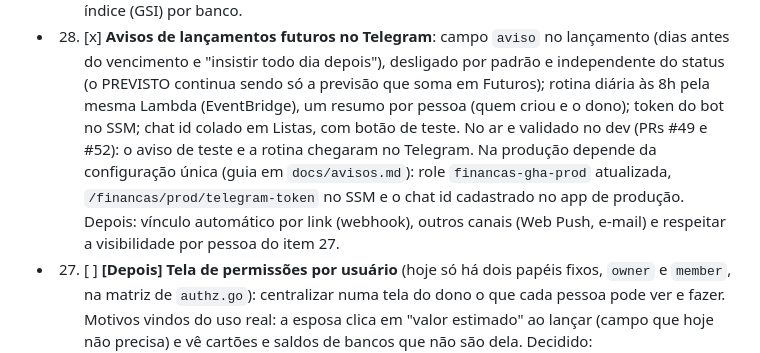
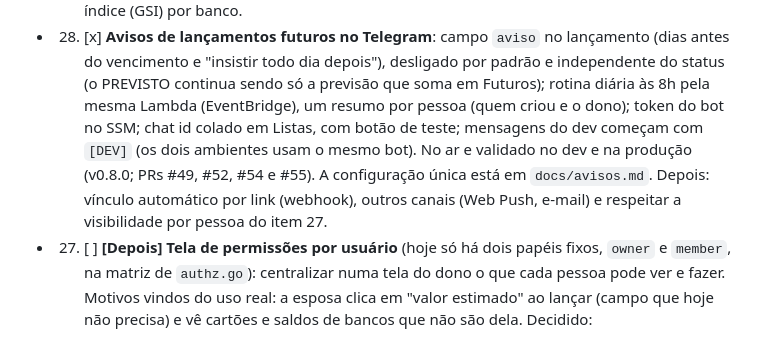
Before and after one commit to cicerotec/financas-ai, a Markdown page: BACKLOG.md, the part around the change. Rendered like a GitHub page.

Commit message:
docs: BACKLOG com o item 28 validado tambem na producao (v0.8.0)
Co-Authored-By: Claude Sonnet 5.5 <noreply@anthropic.com>

```diff
--- a/BACKLOG.md
+++ b/BACKLOG.md
@@ -50,11 +50,10 @@ Cada item começa com a área correspondente entre colchetes. A numeração segu
 - 28. [x] **Avisos de lançamentos futuros no Telegram**: campo `aviso` no lançamento (dias antes do vencimento e
   "insistir todo dia depois"), desligado por padrão e independente do status (o PREVISTO continua sendo só a previsão
   que soma em Futuros); rotina diária às 8h pela mesma Lambda (EventBridge), um resumo por pessoa (quem criou e o
-  dono); token do bot no SSM; chat id colado em Listas, com botão de teste. No ar e validado no dev (PRs #49 e #52):
-  o aviso de teste e a rotina chegaram no Telegram. Na produção depende da configuração única (guia em
-  `docs/avisos.md`): role `financas-gha-prod` atualizada, `/financas/prod/telegram-token` no SSM e o chat id
-  cadastrado no app de produção. Depois: vínculo automático por link (webhook), outros canais (Web Push, e-mail) e
-  respeitar a visibilidade por pessoa do item 27.
+  dono); token do bot no SSM; chat id colado em Listas, com botão de teste; mensagens do dev começam com `[DEV]`
+  (os dois ambientes usam o mesmo bot). No ar e validado no dev e na produção (v0.8.0; PRs #49, #52, #54 e #55). A
+  configuração única está em `docs/avisos.md`. Depois: vínculo automático por link (webhook), outros canais (Web Push,
+  e-mail) e respeitar a visibilidade por pessoa do item 27.
 - 27. [ ] **[Depois] Tela de permissões por usuário** (hoje só há dois papéis fixos, `owner` e `member`, na matriz de
   `authz.go`): centralizar numa tela do dono o que cada pessoa pode ver e fazer. Motivos vindos do uso real: a esposa
   clica em "valor estimado" ao lançar (campo que hoje não precisa) e vê cartões e saldos de bancos que não são dela.
```
